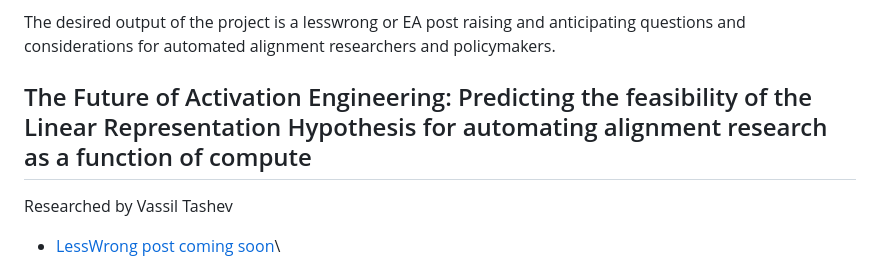
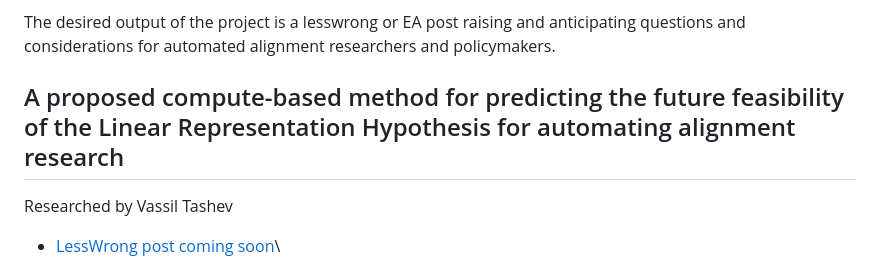
Before and after one commit to Promisingness-of-Automating-Alignment/Promisingness-of-Automating-Alignment.github.io, a Markdown page: README.md, the part around the change. Rendered like a GitHub page.

Commit message:
vasco5 Update README.md

```diff
--- a/README.md
+++ b/README.md
@@ -96,7 +96,7 @@ The Governace literature used are the current AI regulatory trends, existing leg
 
 The desired output of the project is a lesswrong or EA post raising and anticipating questions and considerations for automated alignment researchers and policymakers.
 
-## The Future of Activation Engineering: Predicting the feasibility of the Linear Representation Hypothesis for automating alignment research as a function of compute
+## A proposed compute-based method for predicting the future feasibility of the Linear Representation Hypothesis for automating alignment research
 Researched by Vassil Tashev
 * [LessWrong post coming soon]()\
 
```
